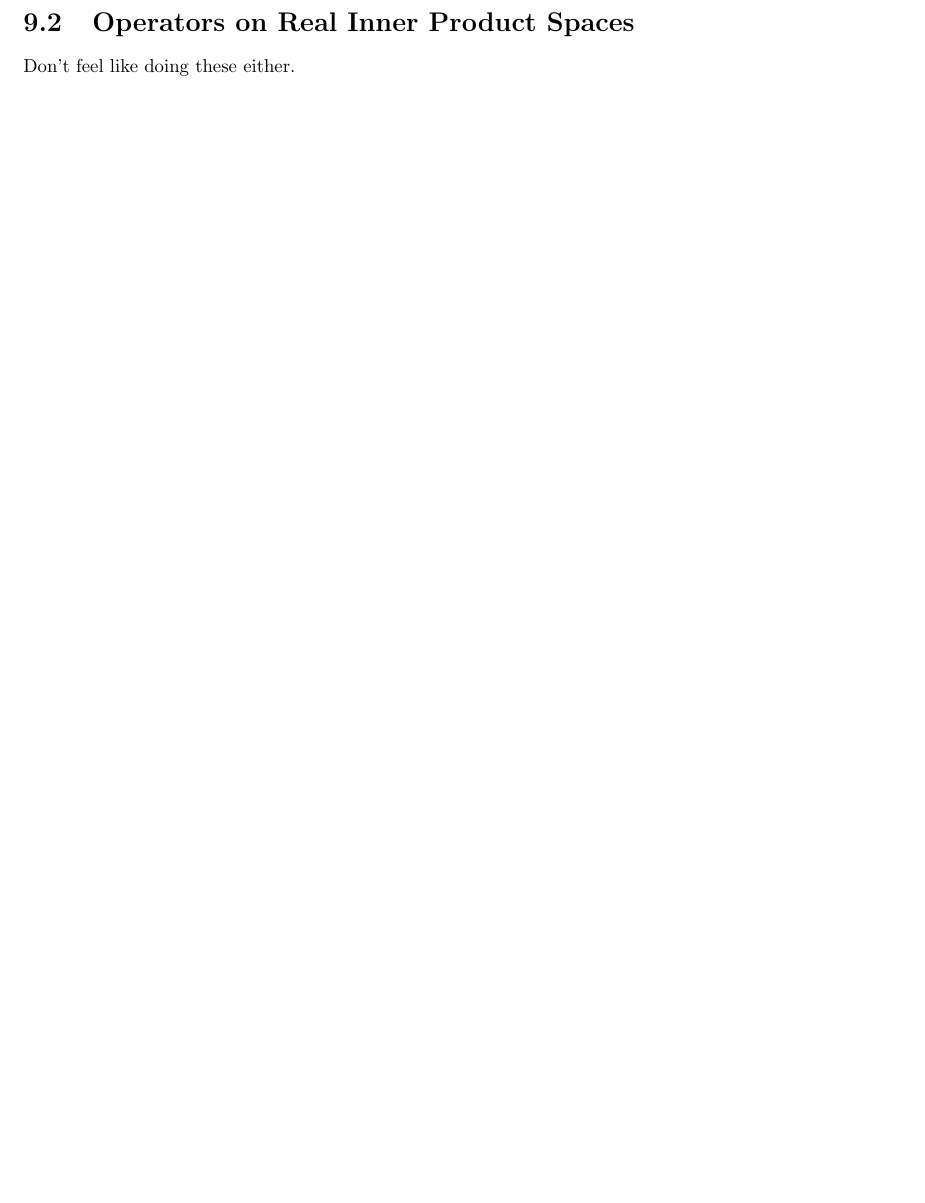
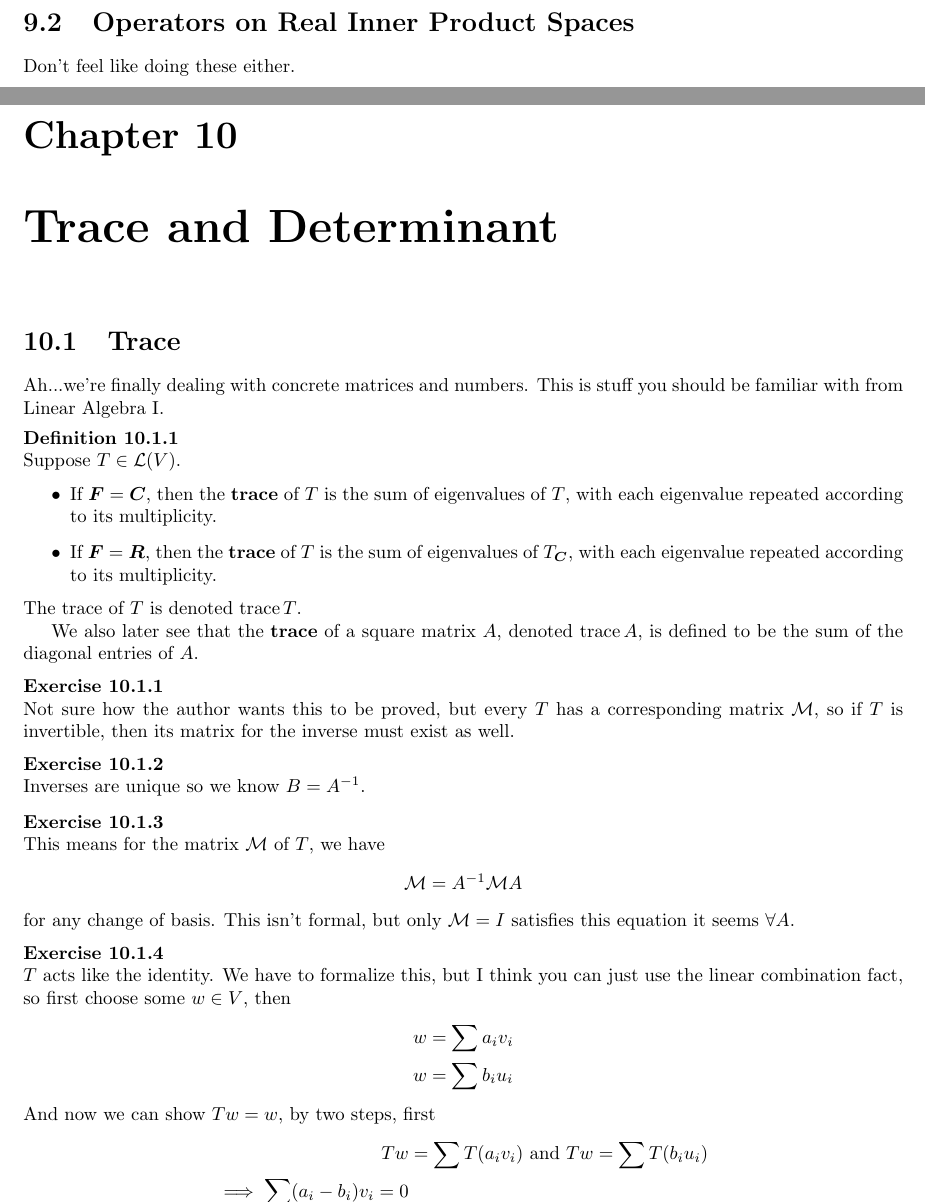
Before and after one commit to mikinty/Axler-Linear-Algebra-Solutions, a LaTeX book (main.tex, which reads chapters/chapter10.tex, chapters/chapter10/chapter10-1.tex, preamble.tex): part of page 50 of 55 before the commit and two parts of pages 50 and 51 of 59 after it, the two joined at a grey line, cut so that both start at the same text, the shorter picture padded with empty space. Compiled offline with pdfLaTeX.

Commit message:
fine. Finished reading the book and did mostly 10.1
Didn't touch 10.2, just gave some definitions.

Was a good read

```diff
--- /dev/null
+++ b/chapters/chapter10.tex
@@ -0,0 +1 @@
+\chapter{Trace and Determinant}
--- /dev/null
+++ b/chapters/chapter10/chapter10-1.tex
@@ -0,0 +1,53 @@
+\section{Trace}
+
+Ah...we're finally dealing with concrete matrices and numbers.
+This is stuff you should be familiar with from Linear Algebra I.
+
+\begin{definition}
+  Suppose $T \in \L(V)$.
+  \begin{itemize}
+    \item If $\F = \C$, then the \textbf{trace} of $T$ is the sum of eigenvalues of $T$, with each eigenvalue repeated according to its multiplicity.
+    \item If $\F = \R$, then the \textbf{trace} of $T$ is the sum of eigenvalues of $T_{\C}$, with each eigenvalue repeated according to its multiplicity.
+  \end{itemize}
+  The trace of $T$ is denoted $\vtrace T$.
+
+  We also later see that the \textbf{trace} of a square matrix $A$, denoted $\vtrace A$, is defined to be the sum of the diagonal entries of $A$.
+\end{definition}
+
+\bx{
+  Not sure how the author wants this to be proved, but every $T$ has a corresponding matrix $\mathcal{M}$, so if $T$ is invertible, then its matrix for the inverse must exist as well.
+}
+
+\bx{
+  Inverses are unique so we know $B = A^{-1}$.
+}
+
+\bx{
+  This means for the matrix $\M$ of $T$, we have
+  \begin{equation*}
+    \M = A^{-1}\M A
+  \end{equation*}
+  for any change of basis. This isn't formal, but only $\M = I$ satisfies this equation it seems $\forall A$.
+}
+
+\bx{
+  $T$ acts like the identity. We have to formalize this, but I think you can just use the linear combination fact, so first choose some $w \in V$, then
+  \begin{align*}
+    w &= \sum a_i v_i \\
+    w &= \sum b_i u_i
+  \end{align*}
+  And now we can show $Tw = w$, by two steps, first
+  \begin{align*}
+    Tw &= \sum T(a_i v_i) \text{ and } Tw = \sum T(b_i u_i)\\
+    \implies \sum (a_i - b_i)v_i = 0
+  \end{align*}
+  so we know that $a_i = b_i$.
+
+  Now, we can show that
+  \begin{align*}
+    Tw &= \sum T(a_i v_i) \\
+    &= \sum a_i u_i \\
+    &= \sum b_i u_i (a_i = b_i)\\
+    &= w
+  \end{align*}
+  so we have shown that $T = I$.
--- a/preamble.tex
+++ b/preamble.tex
@@ -33,6 +33,8 @@
 \DeclareMathOperator\vspan{span}
 \DeclareMathOperator\vnull{null}
 \DeclareMathOperator\vrange{range}
+\DeclareMathOperator\vtrace{trace}
+\DeclareMathOperator\vdet{det}
 \DeclarePairedDelimiter{\ceil}{\lceil}{\rceil}
 \DeclarePairedDelimiter{\floor}{\lfloor}{\rfloor}
 \DeclarePairedDelimiter{\paren}{(}{)}
@@ -50,6 +52,7 @@
 \newcommand{\Z}{\bm{Z}}
 \newcommand{\R}{\bm{R}}
 \newcommand{\Q}{\bm{Q}}
+\newcommand{\M}{\mathcal{M}}
 \renewcommand{\L}{\mathcal{L}}
 \newcommand*\conj[1]{\overline{#1}}
 \newcommand*\adj[1]{{#1}^{\ast}}
```
Also changed, not shown: chapters/chapter10/chapter10-2.tex (added, +36 -0 lines), main.tex (+1 -0 lines), README.md, chapters/chapter10.tex (5 more changed lines), chapters/chapter10/chapter10-1.tex (17 more changed lines), 1 other file.
